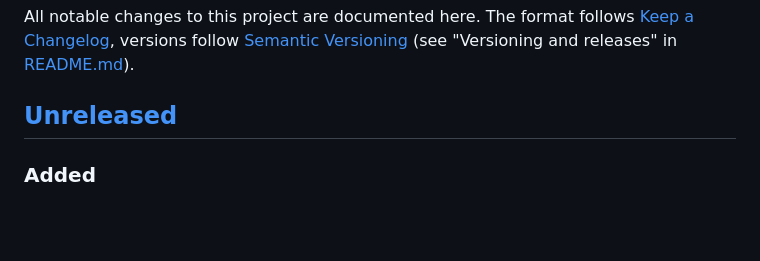
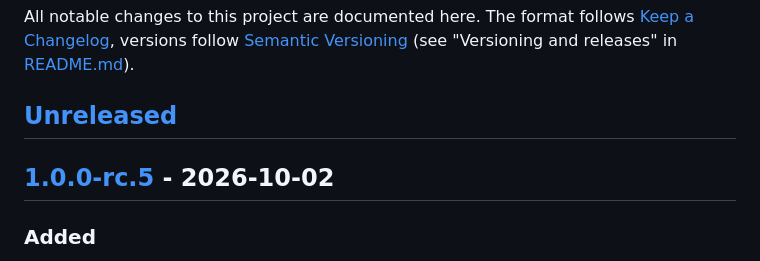
Before and after one commit to sebgad/bananactrl, a Markdown page: CHANGELOG.md, the part around one of its changes. Rendered like a GitHub page; blank space fills up the shorter version.

```diff
--- a/CHANGELOG.md
+++ b/CHANGELOG.md
@@ -5,6 +5,8 @@ All notable changes to this project are documented here. The format follows
 [Semantic Versioning](https://semver.org/) (see "Versioning and releases" in [README.md](README.md)).
 
 ## [Unreleased]
+
+## [1.0.0-rc.5] - 2026-10-02
 
 ### Added
 - Steam mode, detected from the temperature (no input for the steam switch): from 105 °C the LED blinks
```
Also changed, not shown: other parts of CHANGELOG.md (+2 -1 lines).
